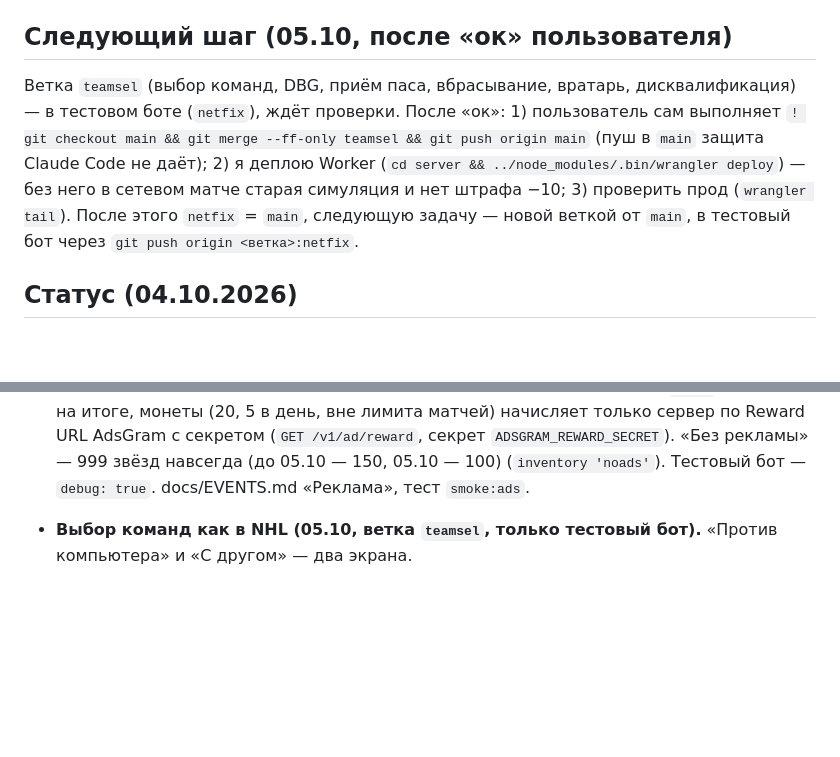
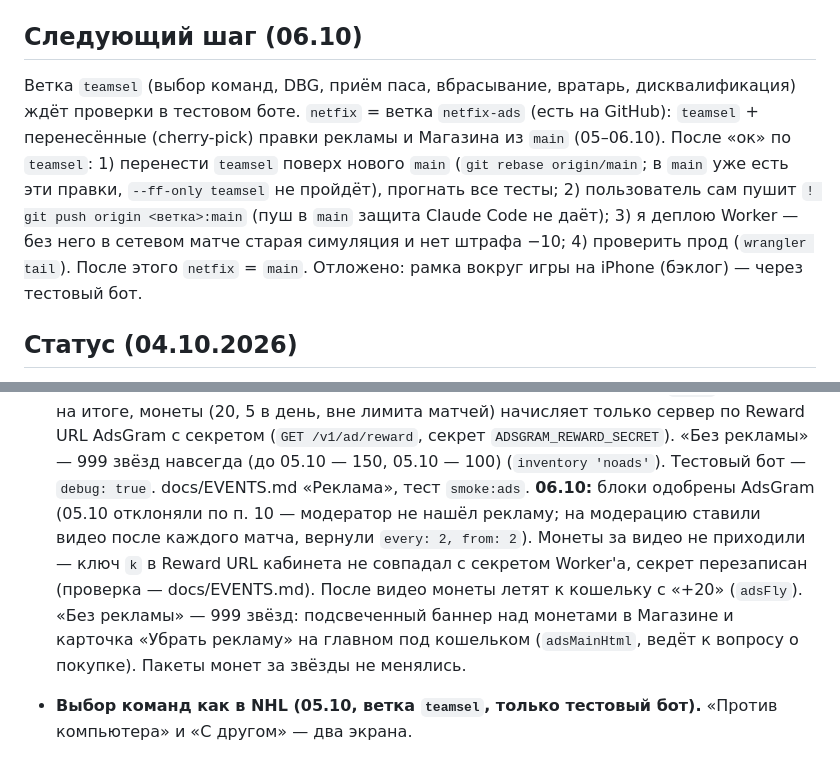
Before and after one commit to bvrgames/Bvr_Hockey26, a Markdown page: CLAUDE.md, 2 parts joined by grey strips. Rendered like a GitHub page; blank space fills up the shorter version.

Commit message:
Docs: next step after the ads work; the ads status of 06.10
Co-Authored-By: Claude Opus 5.5 <noreply@anthropic.com>

```diff
--- a/CLAUDE.md
+++ b/CLAUDE.md
@@ -33,13 +33,15 @@
   `startapp=dbg`).
 - npm-кеш пользователя содержит root-файлы: при установке пакетов — `--cache <scratchpad>/npmcache`.
 
-## Следующий шаг (05.10, после «ок» пользователя)
+## Следующий шаг (06.10)
 
-Ветка `teamsel` (выбор команд, DBG, приём паса, вбрасывание, вратарь, дисквалификация) — в тестовом боте (`netfix`),
-ждёт проверки. После «ок»: 1) пользователь сам выполняет `! git checkout main && git merge --ff-only teamsel && git push
-origin main` (пуш в `main` защита Claude Code не даёт); 2) я деплою Worker (`cd server && ../node_modules/.bin/wrangler
-deploy`) — без него в сетевом матче старая симуляция и нет штрафа −10; 3) проверить прод (`wrangler tail`). После этого
-`netfix` = `main`, следующую задачу — новой веткой от `main`, в тестовый бот через `git push origin <ветка>:netfix`.
+Ветка `teamsel` (выбор команд, DBG, приём паса, вбрасывание, вратарь, дисквалификация) ждёт проверки в тестовом боте.
+`netfix` = ветка `netfix-ads` (есть на GitHub): `teamsel` + перенесённые (cherry-pick) правки рекламы и Магазина из
+`main` (05–06.10). После «ок» по `teamsel`: 1) перенести `teamsel` поверх нового `main` (`git rebase origin/main`;
+в `main` уже есть эти правки, `--ff-only teamsel` не пройдёт), прогнать все тесты; 2) пользователь сам пушит
+`! git push origin <ветка>:main` (пуш в `main` защита Claude Code не даёт); 3) я деплою Worker — без него в сетевом
+матче старая симуляция и нет штрафа −10; 4) проверить прод (`wrangler tail`). После этого `netfix` = `main`.
+Отложено: рамка вокруг игры на iPhone (бэклог) — через тестовый бот.
 
 ## Статус (04.10.2026)
 
@@ -201,6 +203,11 @@ deploy`) — без него в сетевом матче старая симу
   монеты (20, 5 в день, вне лимита матчей) начисляет только сервер по Reward URL AdsGram с секретом
   (`GET /v1/ad/reward`, секрет `ADSGRAM_REWARD_SECRET`). «Без рекламы» — 999 звёзд навсегда (до 05.10 — 150, 05.10 — 100) (`inventory 'noads'`).
   Тестовый бот — `debug: true`. docs/EVENTS.md «Реклама», тест `smoke:ads`.
+  **06.10:** блоки одобрены AdsGram (05.10 отклоняли по п. 10 — модератор не нашёл рекламу; на модерацию ставили видео
+  после каждого матча, вернули `every: 2, from: 2`). Монеты за видео не приходили — ключ `k` в Reward URL кабинета не
+  совпадал с секретом Worker'а, секрет перезаписан (проверка — docs/EVENTS.md). После видео монеты летят к кошельку
+  с «+20» (`adsFly`). «Без рекламы» — 999 звёзд: подсвеченный баннер над монетами в Магазине и карточка «Убрать
+  рекламу» на главном под кошельком (`adsMainHtml`, ведёт к вопросу о покупке). Пакеты монет за звёзды не менялись.
 
 - **Выбор команд как в NHL (05.10, ветка `teamsel`, только тестовый бот).** «Против компьютера» и «С другом» — два экрана.
   1) «Выбор команд»: две большие карточки, слева «Дома», справа «Гости» (полоса с названием, форма, «Форма · основная» —
```
